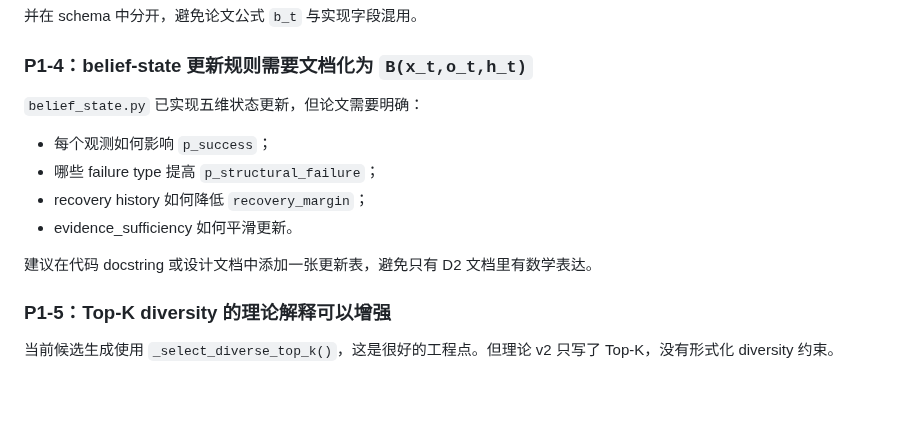
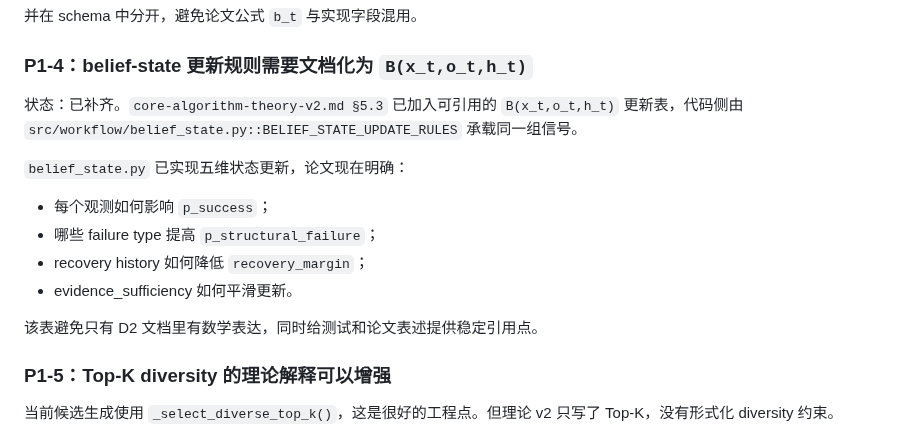
Before and after one commit to Yuri-Kon/thesis-project, a Markdown page: docs/algorithm-and-llm/core-algorithm-code-gap-review.md, the part around the change. Drawn GitHub-style; blank space fills up the shorter version.

Commit message:
docs(gap-review): mark P1-4 belief-state update table as completed
Update the gap review document to reflect that B(x_t, o_t, h_t) is now
documented in both theory doc (§5.3 table) and code
(BELIEF_STATE_UPDATE_RULES in belief_state.py).

refs #341

```diff
--- a/docs/algorithm-and-llm/core-algorithm-code-gap-review.md
+++ b/docs/algorithm-and-llm/core-algorithm-code-gap-review.md
@@ -462,14 +462,18 @@ budget_pressure: 归一化 [0,1] 或 clipped [0,1.5]
 
 ### P1-4：belief-state 更新规则需要文档化为 `B(x_t,o_t,h_t)`
 
-`belief_state.py` 已实现五维状态更新，但论文需要明确：
+状态：已补齐。`core-algorithm-theory-v2.md §5.3` 已加入可引用的
+`B(x_t,o_t,h_t)` 更新表，代码侧由
+`src/workflow/belief_state.py::BELIEF_STATE_UPDATE_RULES` 承载同一组信号。
+
+`belief_state.py` 已实现五维状态更新，论文现在明确：
 
 - 每个观测如何影响 `p_success`；
 - 哪些 failure type 提高 `p_structural_failure`；
 - recovery history 如何降低 `recovery_margin`；
 - evidence_sufficiency 如何平滑更新。
 
-建议在代码 docstring 或设计文档中添加一张更新表，避免只有 D2 文档里有数学表达。
+该表避免只有 D2 文档里有数学表达，同时给测试和论文表述提供稳定引用点。
 
 ### P1-5：Top-K diversity 的理论解释可以增强
 
```
